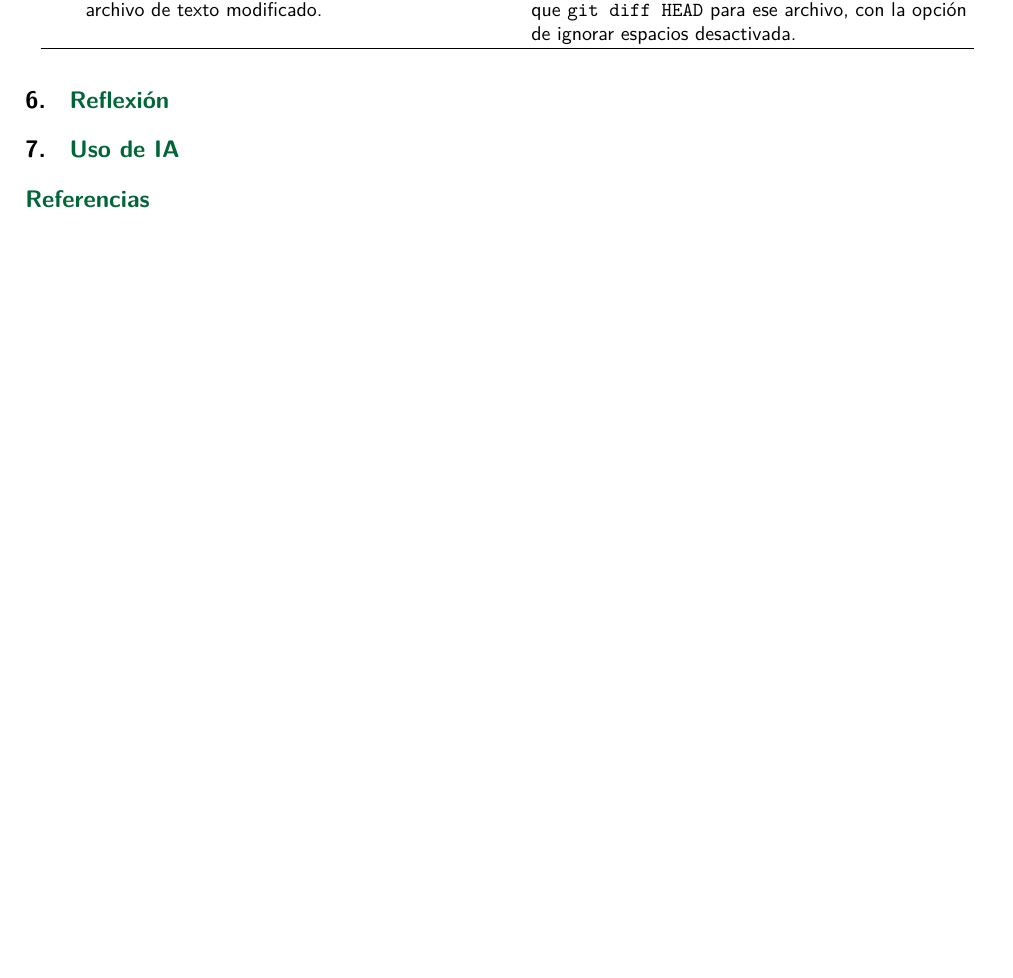
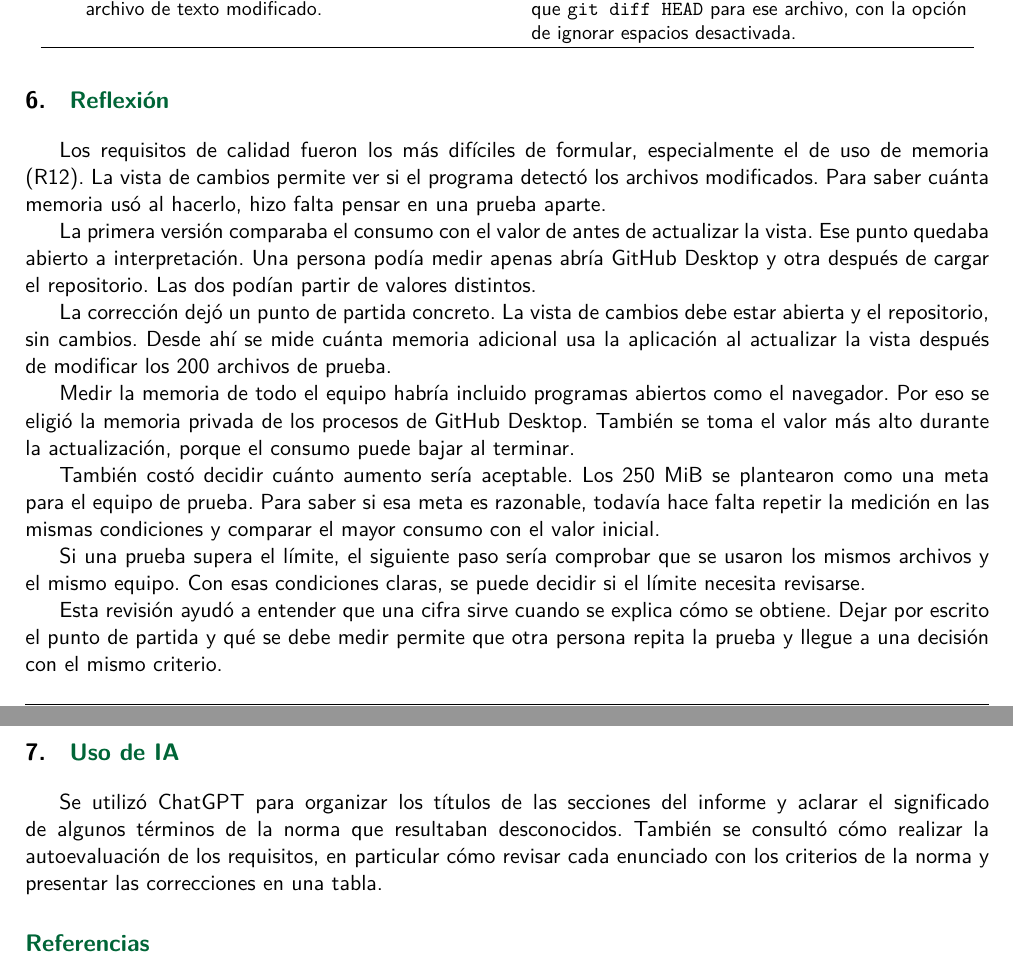
Before and after one commit to JaleXHolguin/ISR401-HolguinJonathan, a LaTeX document (TA-IND-01/main.tex): part of page 7 of 7 before the commit and two parts of pages 7 and 8 of 8 after it, the two joined at a grey line, cut so that both start at the same text, the shorter picture padded with empty space. Compiled offline with pdfLaTeX.

Commit message:
Agregar la reflexión y la declaración de uso de IA

```diff
--- a/TA-IND-01/main.tex
+++ b/TA-IND-01/main.tex
@@ -585,7 +585,47 @@ para ese archivo, con la opción de ignorar espacios desactivada.\\
 
 \section{Reflexión}
 
+Los requisitos de calidad fueron los más difíciles de formular,
+especialmente el de uso de memoria (R12). La vista de cambios permite ver
+si el programa detectó los archivos modificados. Para saber cuánta
+memoria usó al hacerlo, hizo falta pensar en una prueba aparte.
+
+La primera versión comparaba el consumo con el valor de antes de
+actualizar la vista. Ese punto quedaba abierto a interpretación. Una
+persona podía medir apenas abría GitHub Desktop y otra después de cargar
+el repositorio. Las dos podían partir de valores distintos.
+
+La corrección dejó un punto de partida concreto. La vista de cambios
+debe estar abierta y el repositorio, sin cambios. Desde ahí se mide
+cuánta memoria adicional usa la aplicación al actualizar la vista
+después de modificar los 200 archivos de prueba.
+
+Medir la memoria de todo el equipo habría incluido programas abiertos
+como el navegador. Por eso se eligió la memoria privada de los procesos
+de GitHub Desktop. También se toma el valor más alto durante la
+actualización, porque el consumo puede bajar al terminar.
+
+También costó decidir cuánto aumento sería aceptable. Los 250~MiB se
+plantearon como una meta para el equipo de prueba. Para saber si esa
+meta es razonable, todavía hace falta repetir la medición en las mismas
+condiciones y comparar el mayor consumo con el valor inicial.
+
+Si una prueba supera el límite, el siguiente paso sería comprobar que
+se usaron los mismos archivos y el mismo equipo. Con esas condiciones
+claras, se puede decidir si el límite necesita revisarse.
+
+Esta revisión ayudó a entender que una cifra sirve cuando se explica
+cómo se obtiene. Dejar por escrito el punto de partida y qué se debe
+medir permite que otra persona repita la prueba y llegue a una decisión
+con el mismo criterio.
+
 \section{Uso de IA}
+
+Se utilizó ChatGPT para organizar los títulos de las secciones del informe
+y aclarar el significado de algunos términos de la norma que resultaban
+desconocidos. También se consultó cómo realizar la autoevaluación de los
+requisitos, en particular cómo revisar cada enunciado con los criterios
+de la norma y presentar las correcciones en una tabla.
 
 \renewcommand{\refname}{Referencias}
 \bibliographystyle{IEEEtran}
```
Also changed, not shown: TA-IND-01/main.pdf, TA-IND-01/main.tex (2 more changed lines).
